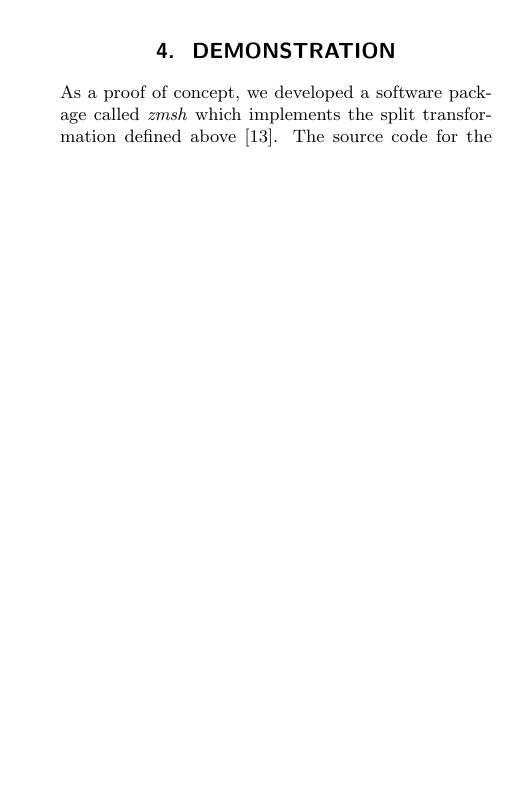
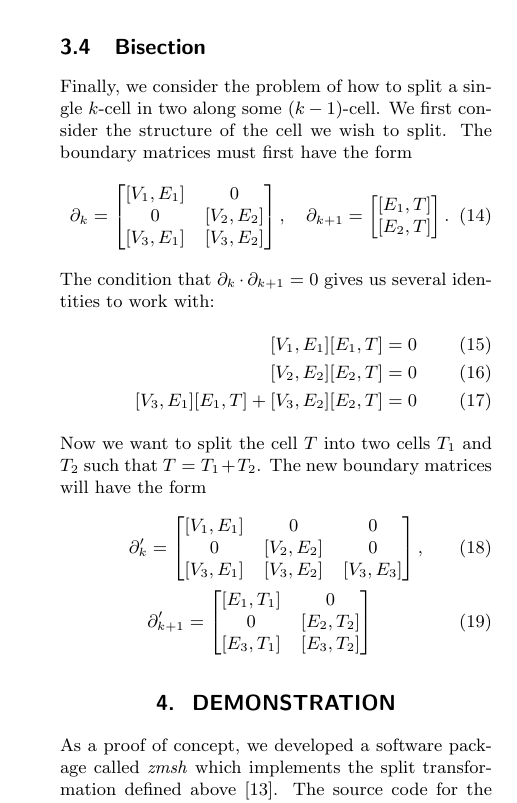
Before and after one commit to topomesh/chain-complexes-2025, a LaTeX document (chain-complexes.tex): part of one column of page 4 of 5, cut at the place of the change, the shorter picture padded with empty space. Compiled offline with pdfLaTeX.

Commit message:
More on bisection

```diff
--- a/chain-complexes.tex
+++ b/chain-complexes.tex
@@ -397,6 +405,27 @@ Using the boundary operators might make it possible to implement complex transfo
 The split transformation that we derived here is based on computing the topological cone of a space and then removing the base of the cone.
 Multiface retriangulation, as advocated in \cite{misztal2009tetrahedral}, is a transformation of a \emph{suspension}, a related construction in algebraic topology \cite{hatcher2002algebraic}.
 
+\subsection{Bisection}
+
+Finally, we consider the problem of how to split a single $k$-cell in two along some $(k - 1)$-cell.
+We first consider the structure of the cell we wish to split.
+The boundary matrices must first have the form
+\begin{equation}
+    \partial_k = \left[\begin{matrix}[V_1, E_1] & 0 \\ 0 & [V_2, E_2] \\ [V_3, E_1] & [V_3, E_2]\end{matrix}\right], \quad \partial_{k + 1} = \left[\begin{matrix}[E_1, T] \\ [E_2, T]\end{matrix}\right].
+\end{equation}
+The condition that $\partial_k\cdot\partial_{k + 1} = 0$ gives us several identities to work with:
+\begin{align}
+    [V_1, E_1][E_1, T] & = 0 \\
+    [V_2, E_2][E_2, T] & = 0 \\
+    [V_3, E_1][E_1, T] + [V_3, E_2][E_2, T] & = 0
+\end{align}
+Now we want to split the cell $T$ into two cells $T_1$ and $T_2$ such that $T = T_1 + T_2$.
+The new boundary matrices will have the form
+\begin{align}
+    & \partial_k' = \left[\begin{matrix}[V_1, E_1] & 0 & 0 \\ 0 & [V_2, E_2] & 0 \\ [V_3, E_1] & [V_3, E_2] & [V_3, E_3] \end{matrix}\right], \\
+    & \quad \partial_{k + 1}' = \left[\begin{matrix}[E_1, T_1] & 0 \\ 0 & [E_2, T_2] \\ [E_3, T_1] & [E_3, T_2]\end{matrix}\right]
+\end{align}
+
 
 % ---------------------
 \section{Demonstration}
```
Also changed, not shown: chain-complexes.tex (12 more changed lines).
